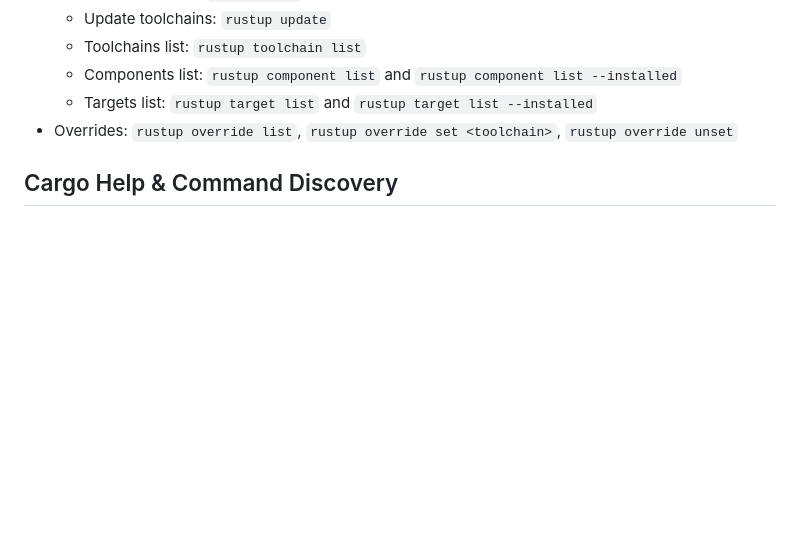
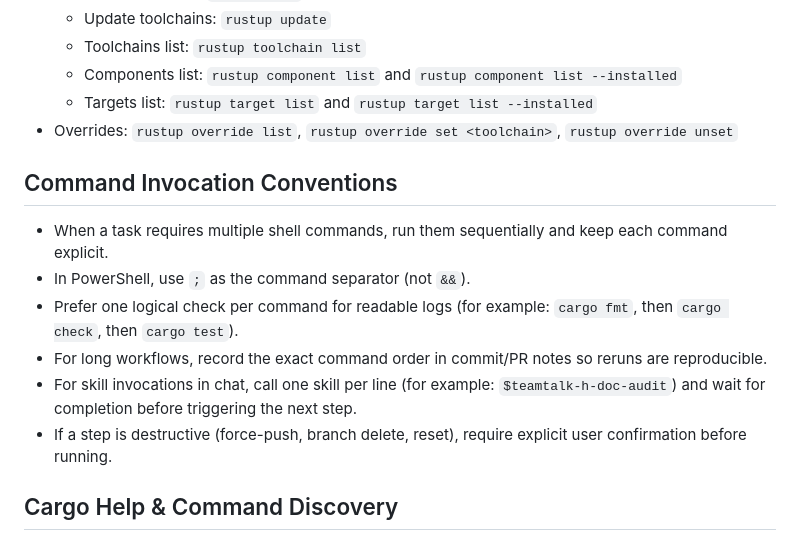
Before and after one commit to BlindMaster24/TeamTalkRust, a Markdown page: AGENTS.md, the part around the change. GitHub-like rendering; blank space fills up the shorter version.

Commit message:
docs: clarify multi-command invocation conventions

```diff
--- a/AGENTS.md
+++ b/AGENTS.md
@@ -185,6 +185,13 @@
   - Components list: `rustup component list` and `rustup component list --installed`
   - Targets list: `rustup target list` and `rustup target list --installed`
 - Overrides: `rustup override list`, `rustup override set <toolchain>`, `rustup override unset`
+## Command Invocation Conventions
+- When a task requires multiple shell commands, run them sequentially and keep each command explicit.
+- In PowerShell, use `;` as the command separator (not `&&`).
+- Prefer one logical check per command for readable logs (for example: `cargo fmt`, then `cargo check`, then `cargo test`).
+- For long workflows, record the exact command order in commit/PR notes so reruns are reproducible.
+- For skill invocations in chat, call one skill per line (for example: `$teamtalk-h-doc-audit`) and wait for completion before triggering the next step.
+- If a step is destructive (force-push, branch delete, reset), require explicit user confirmation before running.
 ## Cargo Help & Command Discovery
 - `cargo --list` lists all installed Cargo subcommands (including third-party ones like `clippy`, `fmt`, `llvm-cov`, `sqlx`).
 - `cargo help` shows general usage and built-in commands.
```
